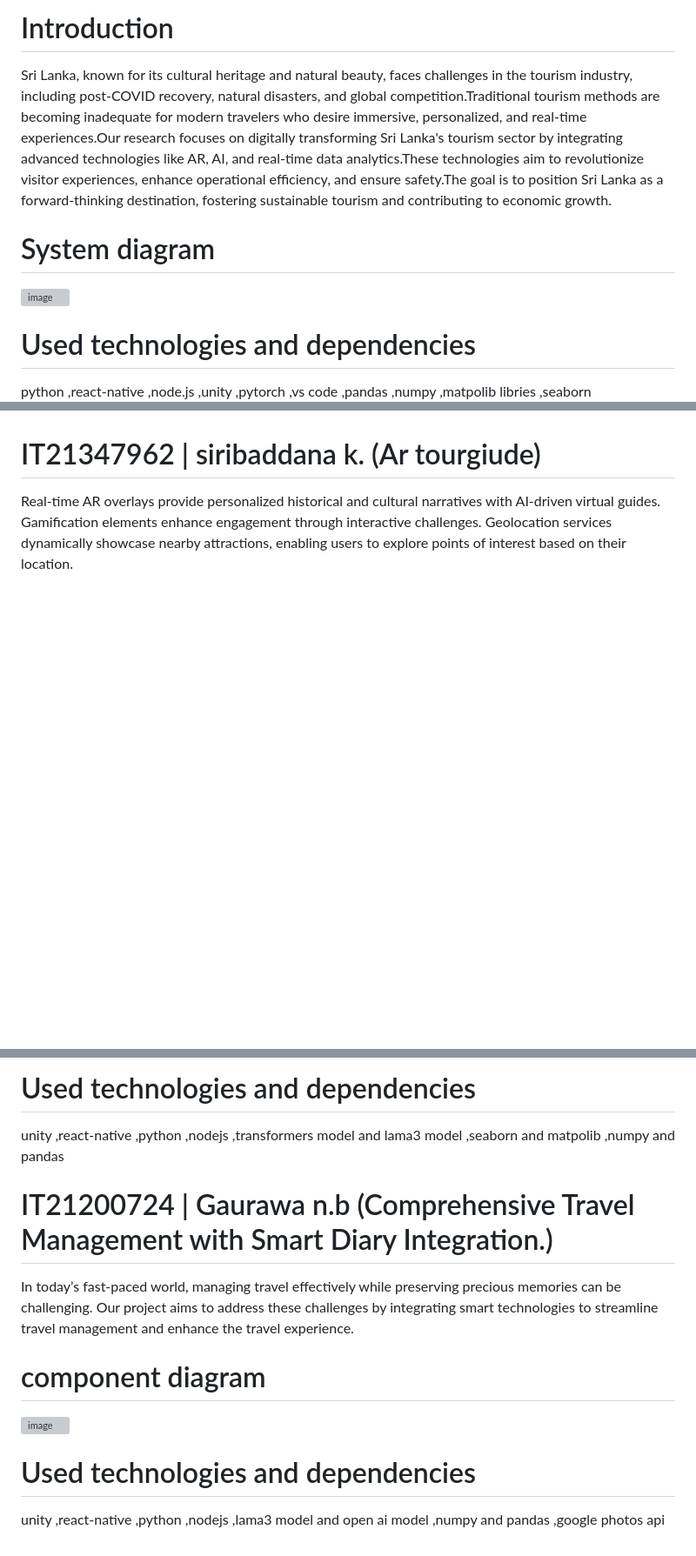
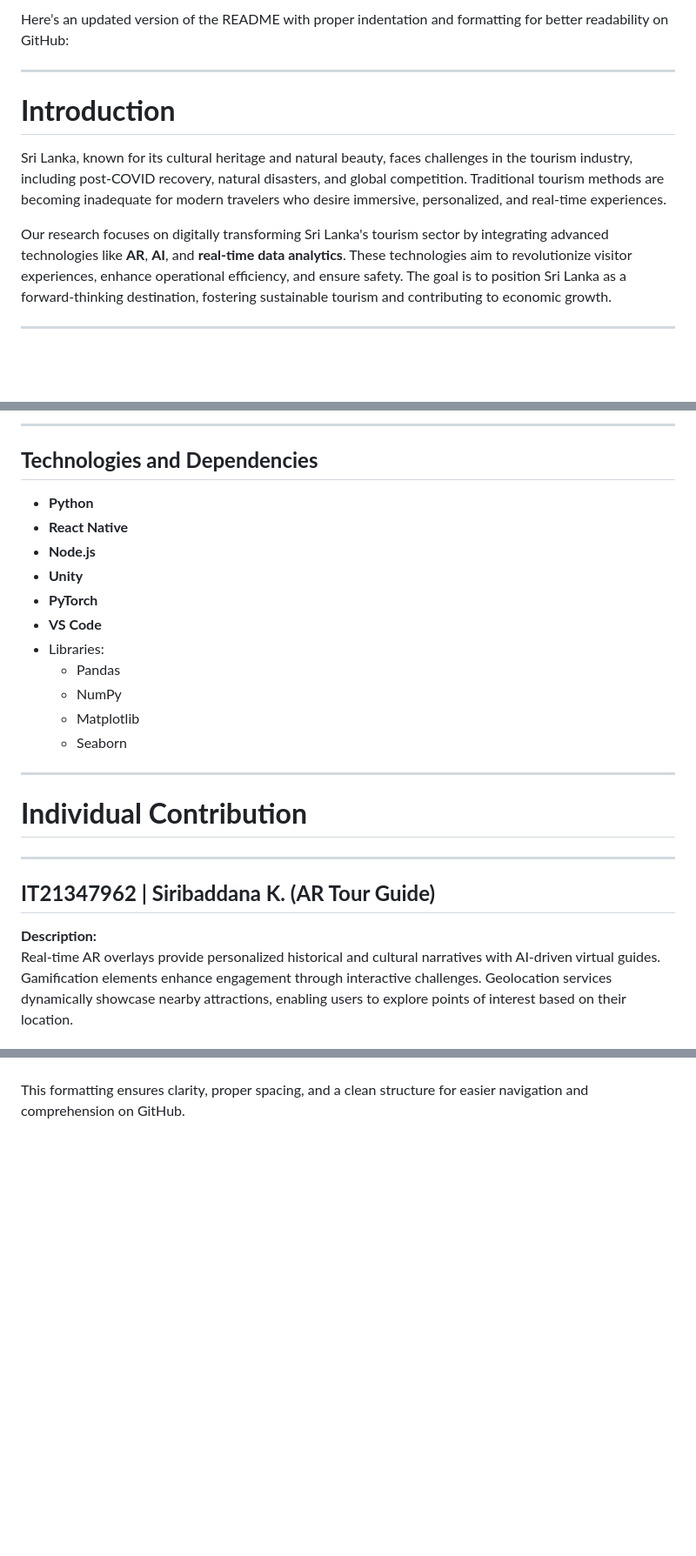
Before and after one commit to it21336218/Enhancing-Sri-Lankan-Tourism-with-Advanced-Technologies, a Markdown page: README.md, 3 parts joined by grey strips. Shown: that part at 87% size. Drawn GitHub-style; blank space fills up the shorter version; grey boxes are pictures that could not be loaded.

```diff
--- a/README.md
+++ b/README.md
@@ -1,21 +1,12 @@
-# Introduction
+Here’s an updated version of the README with proper indentation and formatting for better readability on GitHub:
 
-Sri Lanka, known for its cultural heritage and natural beauty, faces challenges in the tourism industry, including post-COVID recovery, natural disasters, and global competition.Traditional tourism methods are becoming inadequate for modern travelers who desire immersive, personalized, and real-time experiences.Our research focuses on digitally transforming Sri Lanka's tourism sector by integrating advanced technologies like AR, AI, and real-time data analytics.These technologies aim to revolutionize visitor experiences, enhance operational efficiency, and ensure safety.The goal is to position Sri Lanka as a forward-thinking destination, fostering sustainable tourism and contributing to economic growth.
+---
 
+# **Introduction**
 
- # System diagram
-![image](https://github.com/user-attachments/assets/04d3899c-f77d-4c7b-8f69-abb69ccc474e)
+Sri Lanka, known for its cultural heritage and natural beauty, faces challenges in the tourism industry, including post-COVID recovery, natural disasters, and global competition. Traditional tourism methods are becoming inadequate for modern travelers who desire immersive, personalized, and real-time experiences.
 
-# Used technologies and dependencies
+Our research focuses on digitally transforming Sri Lanka's tourism sector by integrating advanced technologies like **AR**, **AI**, and **real-time data analytics**. These technologies aim to revolutionize visitor experiences, enhance operational efficiency, and ensure safety. The goal is to position Sri Lanka as a forward-thinking destination, fostering sustainable tourism and contributing to economic growth.
 
-python
-,react-native
-,node.js
-,unity
-,pytorch
-,vs code
-,pandas
-,numpy
-,matpolib libries
-,seaborn
+---
 
@@ -22,7 +15,28 @@ python
 
+---
 
+## **Technologies and Dependencies**
 
-# IT21347962 | siribaddana k. (Ar tourgiude)
+- **Python**
+- **React Native**
+- **Node.js**
+- **Unity**
+- **PyTorch**
+- **VS Code**
+- Libraries:
+  - Pandas
+  - NumPy
+  - Matplotlib
+  - Seaborn
 
+---
+
+# **Individual Contribution**
+
+---
+
+## **IT21347962 | Siribaddana K. (AR Tour Guide)**
+
+**Description:**
 Real-time AR overlays provide personalized historical and cultural narratives with AI-driven virtual guides. Gamification elements enhance engagement through interactive challenges. Geolocation services dynamically showcase nearby attractions, enabling users to explore points of interest based on their location.
 
@@ -76,35 +126,2 @@ Tourism is vital for Sri Lanka, but businesses often struggle to address custome
 
-
-
-
-# Used technologies and dependencies
-
-unity
-,react-native
-,python
-,nodejs
-,transformers model and lama3 model
-,seaborn and matpolib
-,numpy and pandas
-
-
-# IT21200724 | Gaurawa n.b (Comprehensive Travel Management with Smart Diary Integration.)
-
-In today’s fast-paced world, managing travel effectively while preserving precious memories can be challenging. Our project aims to address these challenges by integrating smart technologies to streamline travel management and enhance the travel experience.
-
-
-# component diagram
-![image](https://github.com/user-attachments/assets/343d44f4-ec28-4553-a8de-947a40599ea5)
-
-
-
-
-# Used technologies and dependencies
-
-unity
-,react-native
-,python
-,nodejs
-,lama3 model and open ai model
-,numpy and pandas
-,google photos  api
+This formatting ensures clarity, proper spacing, and a clean structure for easier navigation and comprehension on GitHub.
```
Also changed, not shown: other parts of README.md (+64 -26 lines).
